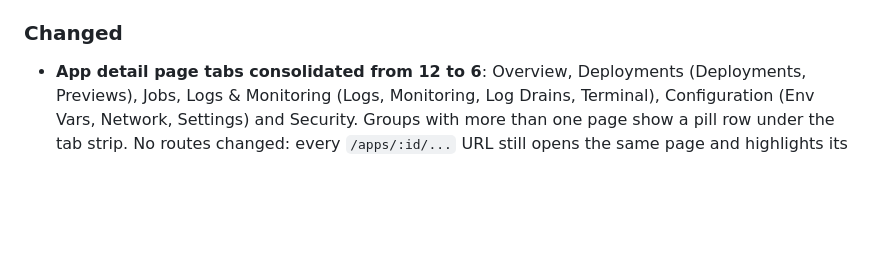
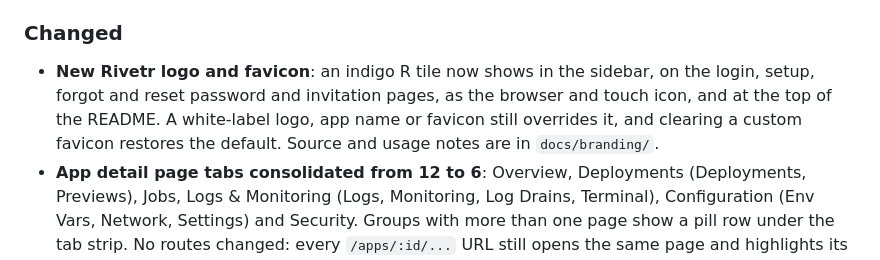
Before and after one commit to KwaminaWhyte/rivetr, a Markdown page: CHANGELOG.md, the part around the change. Drawn GitHub-style; blank space fills up the shorter version.

Commit message:
feat(ui): add the Rivetr logo and favicon
Indigo R tile in the sidebar, auth pages, favicon, touch icon and README.
White-label logo, name and favicon overrides still apply.

```diff
--- a/CHANGELOG.md
+++ b/CHANGELOG.md
@@ -14,6 +14,7 @@ and this project adheres to [Semantic Versioning](https://semver.org/spec/v2.0.0
 - **Per-app proxy access logging toggle**: new `access_logging` app setting (Configuration > Network, or `PUT /api/apps/:id`). When off, the proxy skips building log metadata and writing that app's requests to `proxy_logs`, which saves CPU and DB writes on high-traffic apps. Existing apps stay on (migration 114, default 1); new apps default to the new `[proxy] access_log_default` config value (default `true`) unless the create request sets it. Takes effect immediately.
 
 ### Changed
+- **New Rivetr logo and favicon**: an indigo R tile now shows in the sidebar, on the login, setup, forgot and reset password and invitation pages, as the browser and touch icon, and at the top of the README. A white-label logo, app name or favicon still overrides it, and clearing a custom favicon restores the default. Source and usage notes are in `docs/branding/`.
 - **App detail page tabs consolidated from 12 to 6**: Overview, Deployments (Deployments, Previews), Jobs, Logs & Monitoring (Logs, Monitoring, Log Drains, Terminal), Configuration (Env Vars, Network, Settings) and Security. Groups with more than one page show a pill row under the tab strip. No routes changed: every `/apps/:id/...` URL still opens the same page and highlights its group.
 - **Deploys and rollbacks drain the old container before stopping it**: after the proxy swaps routes, Rivetr now waits for in-flight HTTP requests on the old container to finish (up to the new `proxy.drain_timeout_secs`, default 30, `0` disables) before stopping it, instead of stopping it immediately. WebSocket tunnels are not waited for. Apps without a healthcheck now wait up to 30s for their port to accept connections before routes are swapped (a timeout logs a warning and continues, as before).
 - **Dashboard and Monitoring redesigned**: the dashboard opens with one metric strip (running, CPU, memory, disk, uptime, each with a utilisation meter and a skeleton while loading instead of "..."), then the resource chart and a running-services list that share one height and scroll inside the card, then cost and recent events. Monitoring drops the nine-card grid, the two duplicated memory and disk sections and the radial gauges: it shows four utilisation meters (CPU, memory, disk, load average), the history chart, a compact Host card (uptime, CPU steal, free memory, swap, free disk, database and runtime state) and a Health checks list with an "N of N passing" summary. Status is always text plus a dot, never colour alone. The chart no longer re-animates on every poll and its legend shows the live values.
```
Also changed, not shown: README.md (+4 -0 lines), docs/branding/README.md (added, +23 -0 lines), docs/branding/rivetr-logo-source.png (added), 12 other files.
